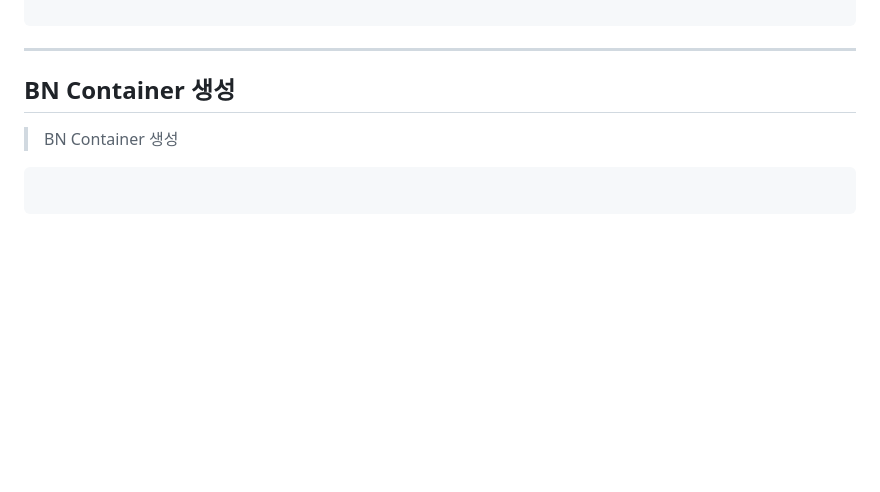
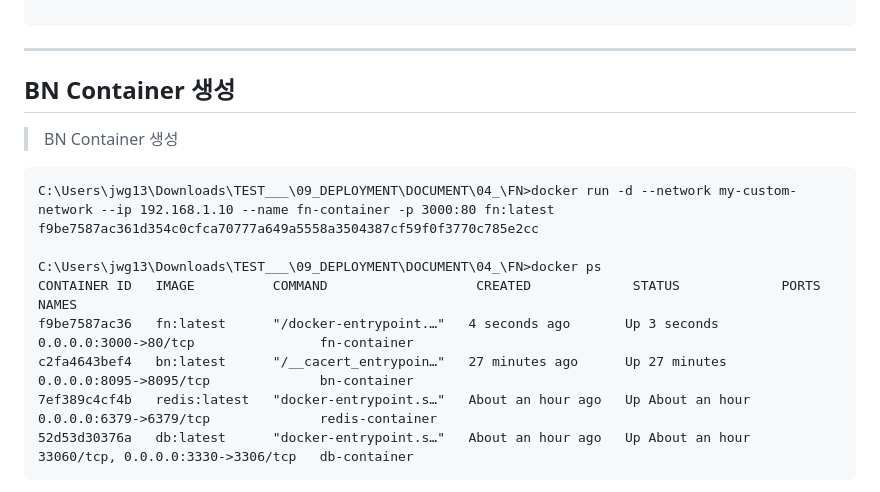
Before and after one commit to STD-INFO-COMPUTING-WEB-2024-07-30/09_DEPLOYMENT, a Markdown page: DOCUMENT/04_/README.md, the part around the change printed below. Drawn GitHub-style; blank space fills up the shorter version.

````diff
--- a/DOCUMENT/04_/README.md
+++ b/DOCUMENT/04_/README.md
@@ -413,5 +413,13 @@ BN Container 생성
 ---
 > BN Container 생성
 ```
+C:\Users\jwg13\Downloads\TEST___\09_DEPLOYMENT\DOCUMENT\04_\FN>docker run -d --network my-custom-network --ip 192.168.1.10 --name fn-container -p 3000:80 fn:latest
+f9be7587ac361d354c0cfca70777a649a5558a3504387cf59f0f3770c785e2cc
 
+C:\Users\jwg13\Downloads\TEST___\09_DEPLOYMENT\DOCUMENT\04_\FN>docker ps
+CONTAINER ID   IMAGE          COMMAND                   CREATED             STATUS             PORTS                               NAMES
+f9be7587ac36   fn:latest      "/docker-entrypoint.…"   4 seconds ago       Up 3 seconds       0.0.0.0:3000->80/tcp                fn-container
+c2fa4643bef4   bn:latest      "/__cacert_entrypoin…"   27 minutes ago      Up 27 minutes      0.0.0.0:8095->8095/tcp              bn-container
+7ef389c4cf4b   redis:latest   "docker-entrypoint.s…"   About an hour ago   Up About an hour   0.0.0.0:6379->6379/tcp              redis-container
+52d53d30376a   db:latest      "docker-entrypoint.s…"   About an hour ago   Up About an hour   33060/tcp, 0.0.0.0:3330->3306/tcp   db-container
 ```
````
Also changed, not shown: other parts of DOCUMENT/04_/README.md (+10 -0 lines).
